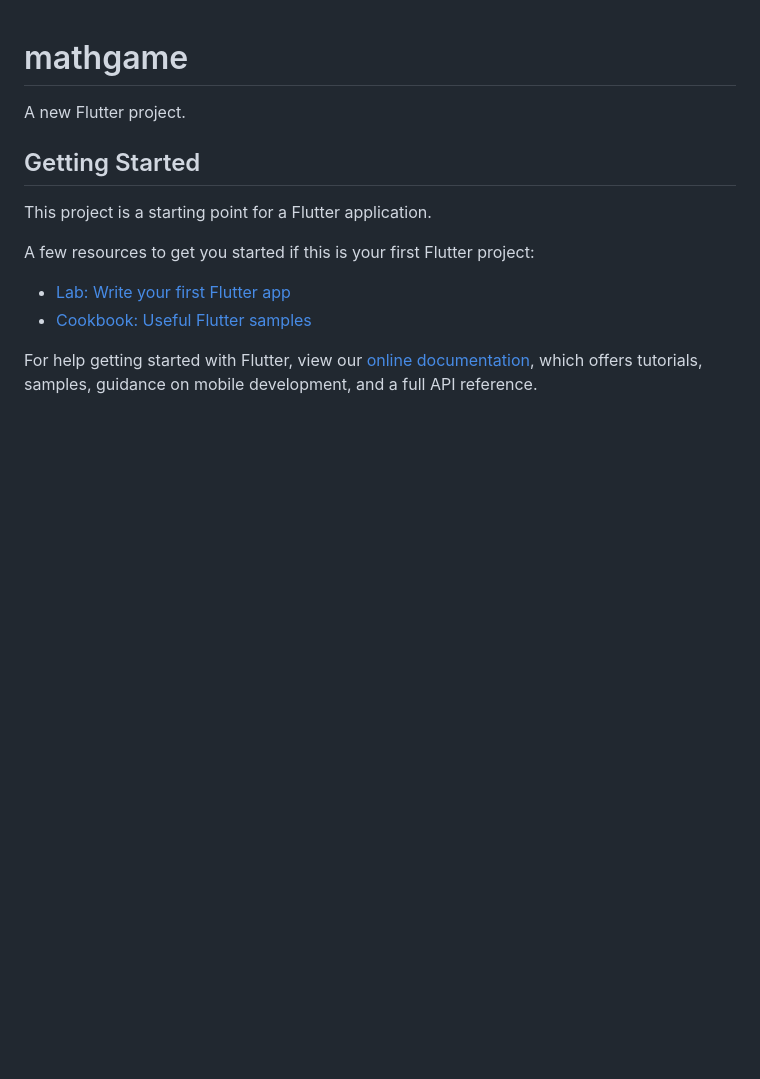
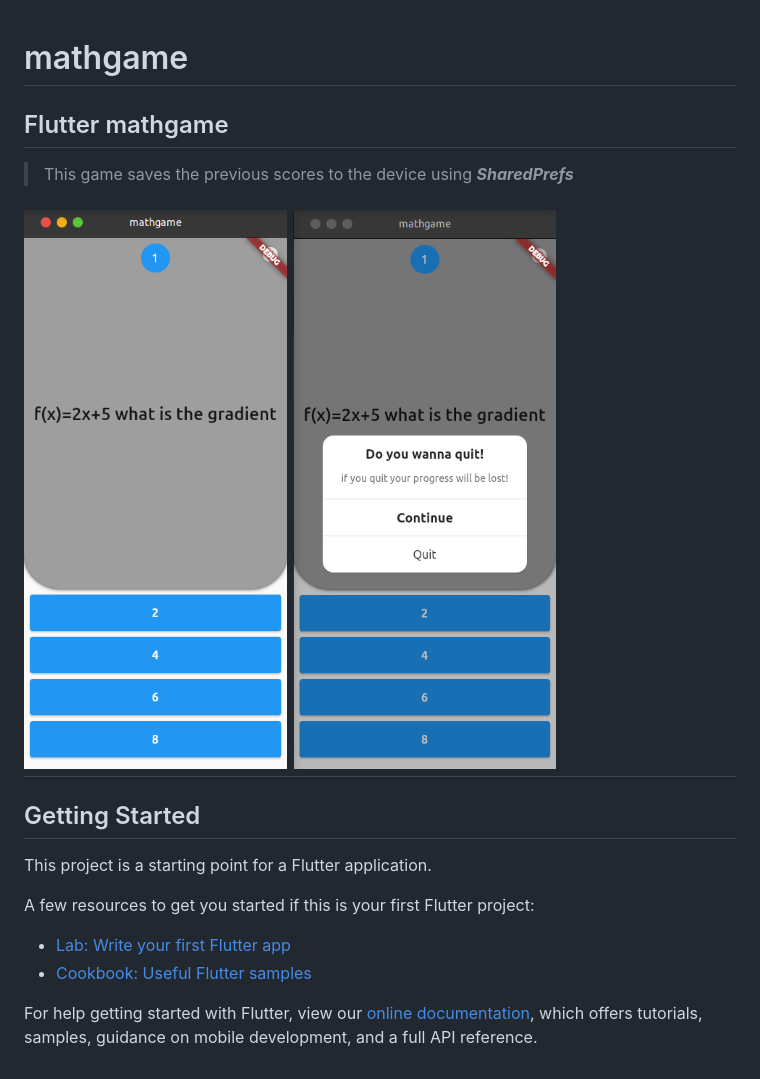
Before and after one commit to John-Daniels/flutter-mathgame, a Markdown page: README.md, the part around the change. GitHub-like rendering; pictures changed too: showcase/shot1.png (added), showcase/shot2.png (added); blank space fills up the shorter version.

```diff
--- a/README.md
+++ b/README.md
@@ -1,6 +1,10 @@
 # mathgame
 
-A new Flutter project.
+## Flutter mathgame
+
+> This game saves the previous scores to the device using **_SharedPrefs_**
+
+## ![screenshot](./showcase/shot1.png "Mathgame screenshot") ![screenshot](./showcase/shot2.png "mathgame screenshot2")
 
 ## Getting Started
 
```
Also changed, not shown: showcase/screenshot.png (added), 10 other files.
